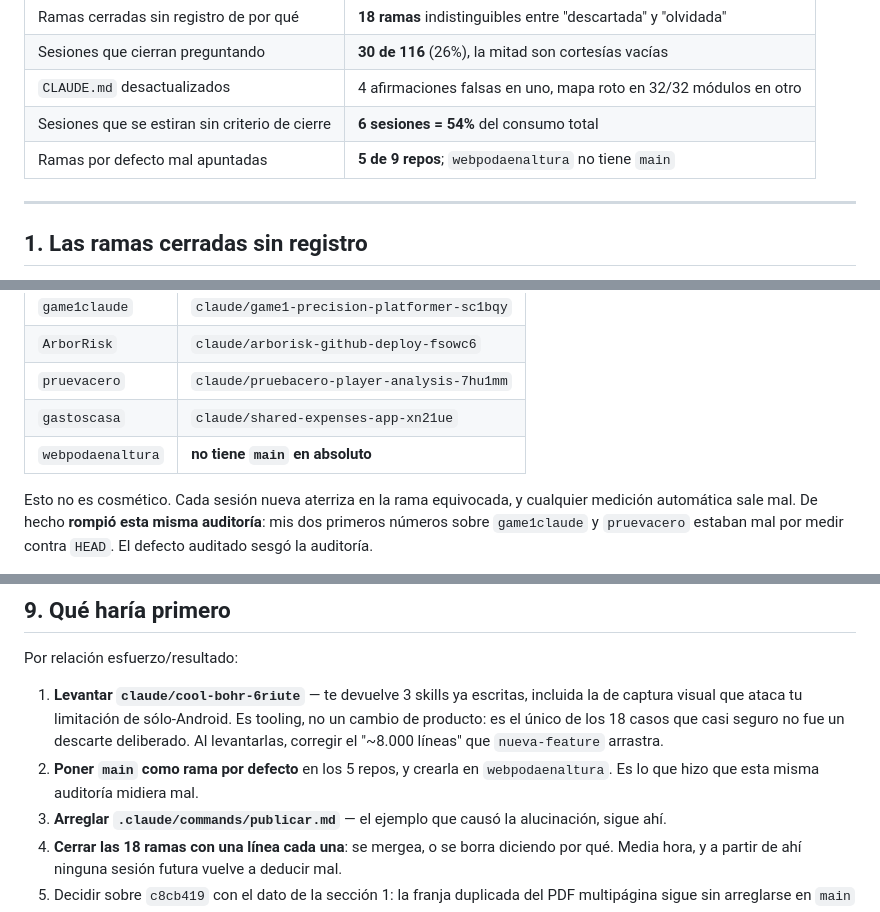
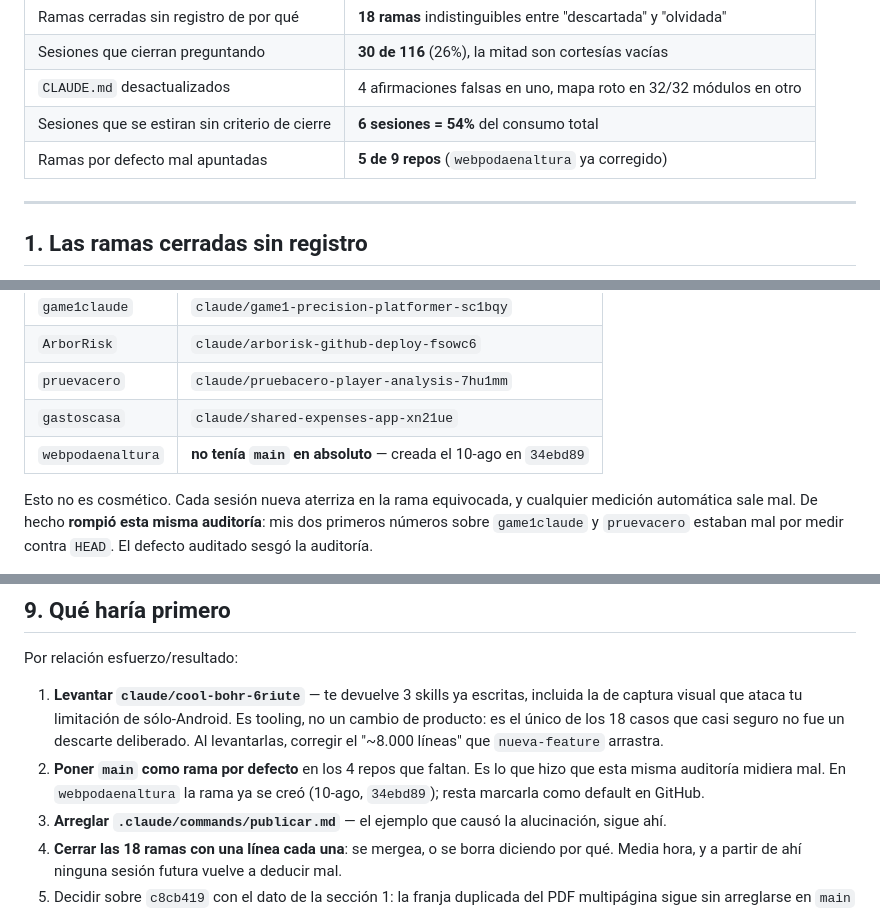
Before and after one commit to juliobarbol/webpodaenaltura, a Markdown page: docs/auditoria-claude-code/informe.md, 3 parts joined by grey strips. GitHub-like rendering.

```diff
--- a/docs/auditoria-claude-code/informe.md
+++ b/docs/auditoria-claude-code/informe.md
@@ -32,7 +32,7 @@ y sesiones que cierran con una pregunta que nadie contesta.
 | Sesiones que cierran preguntando | **30 de 116** (26%), la mitad son cortesías vacías |
 | `CLAUDE.md` desactualizados | 4 afirmaciones falsas en uno, mapa roto en 32/32 módulos en otro |
 | Sesiones que se estiran sin criterio de cierre | **6 sesiones = 54%** del consumo total |
-| Ramas por defecto mal apuntadas | **5 de 9 repos**; `webpodaenaltura` no tiene `main` |
+| Ramas por defecto mal apuntadas | **5 de 9 repos** (`webpodaenaltura` ya corregido) |
 
 ---
 
@@ -186,7 +186,7 @@ en vez de a `main`:
 | `ArborRisk` | `claude/arborisk-github-deploy-fsowc6` |
 | `pruevacero` | `claude/pruebacero-player-analysis-7hu1mm` |
 | `gastoscasa` | `claude/shared-expenses-app-xn21ue` |
-| `webpodaenaltura` | **no tiene `main` en absoluto** |
+| `webpodaenaltura` | **no tenía `main` en absoluto** — creada el 10-ago en `34ebd89` |
 
 Esto no es cosmético. Cada sesión nueva aterriza en la rama equivocada, y cualquier
 medición automática sale mal. De hecho **rompió esta misma auditoría**: mis dos primeros
@@ -333,8 +333,9 @@ Por relación esfuerzo/resultado:
    la de captura visual que ataca tu limitación de sólo-Android. Es tooling, no un
    cambio de producto: es el único de los 18 casos que casi seguro no fue un descarte
    deliberado. Al levantarlas, corregir el "~8.000 líneas" que `nueva-feature` arrastra.
-2. **Poner `main` como rama por defecto** en los 5 repos, y crearla en
-   `webpodaenaltura`. Es lo que hizo que esta misma auditoría midiera mal.
+2. **Poner `main` como rama por defecto** en los 4 repos que faltan. Es lo que hizo
+   que esta misma auditoría midiera mal. En `webpodaenaltura` la rama ya se creó
+   (10-ago, `34ebd89`); resta marcarla como default en GitHub.
 3. **Arreglar `.claude/commands/publicar.md`** — el ejemplo que causó la alucinación,
    sigue ahí.
 4. **Cerrar las 18 ramas con una línea cada una**: se mergea, o se borra diciendo por
```
Also changed, not shown: CLAUDE.md (+9 -7 lines).
